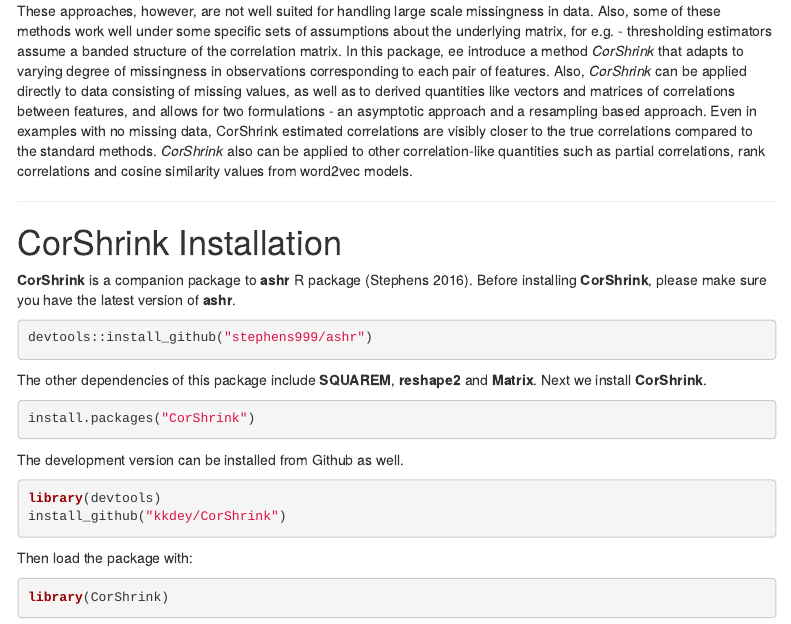
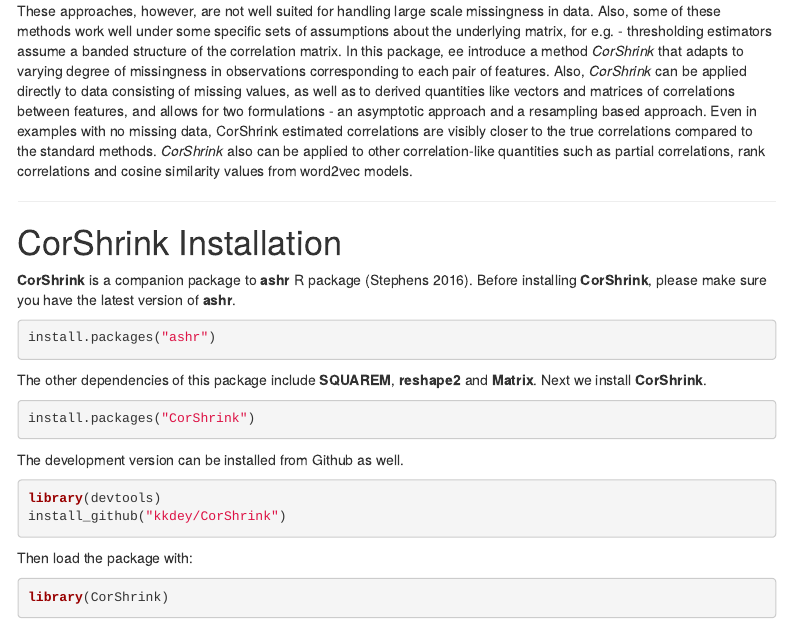
Before and after one commit to kkdey/CorShrink, an R Markdown document (vignettes/corshrink.Rmd): the page in a window 1100 px wide, from 610 px down. Rendered offline with R 4.5, knitr and Pandoc, with nearby package versions; some code elsewhere in the file could not run offline; menus at the side of the page are left out; long lines of code are wrapped.

Commit message:
upgraded the vignette

````diff
--- a/vignettes/corshrink.Rmd
+++ b/vignettes/corshrink.Rmd
@@ -45,7 +45,7 @@
 **CorShrink** is a companion package to **ashr** R package [@stephens2016false]. Before installing **CorShrink**, please make sure you have the latest version of **ashr**.
 
 ```{r install_ash, eval=FALSE}
-devtools::install_github("stephens999/ashr")
+install.packages("ashr")
 ```
 
 The other dependencies of this package include **SQUAREM**, **reshape2** and **Matrix**. Next we install **CorShrink**.
````
